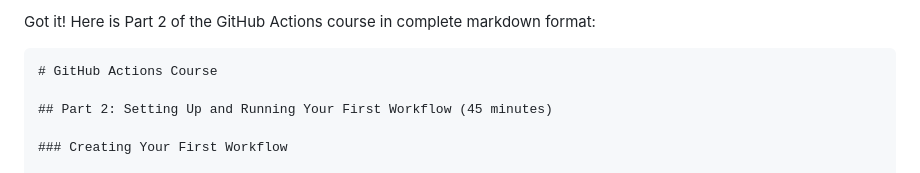
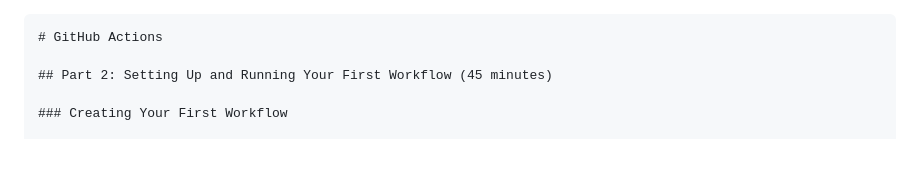
Before and after one commit to nashpaz123/github-actions, a Markdown page: part2.md, the part around the change. Drawn GitHub-style.

````diff
--- a/part2.md
+++ b/part2.md
@@ -1,7 +1,5 @@
-Got it! Here is Part 2 of the GitHub Actions course in complete markdown format:
-
 ```markdown
-# GitHub Actions Course
+# GitHub Actions
 
 ## Part 2: Setting Up and Running Your First Workflow (45 minutes)
 
````
